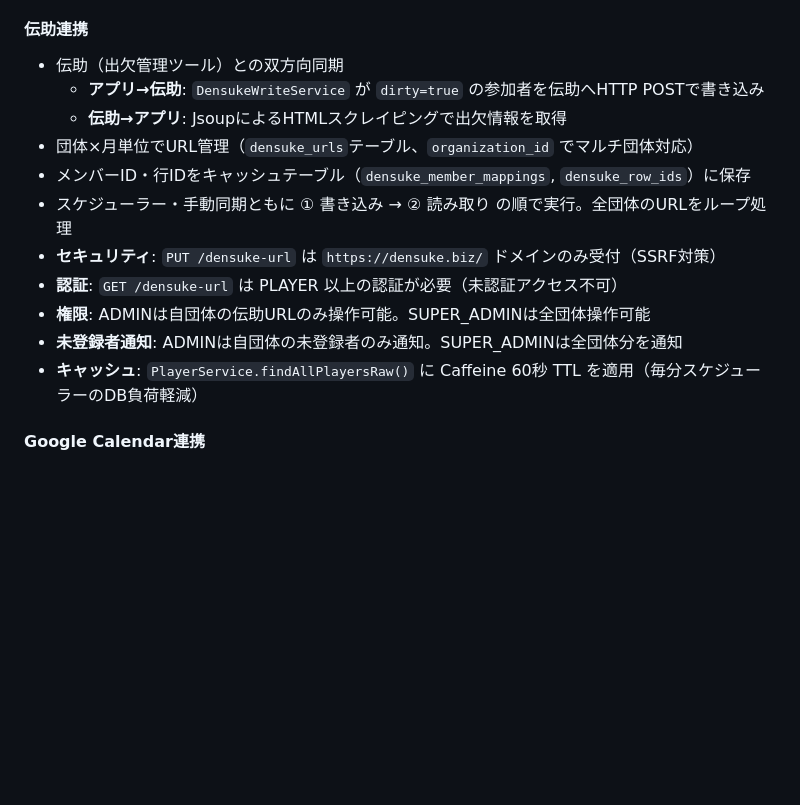
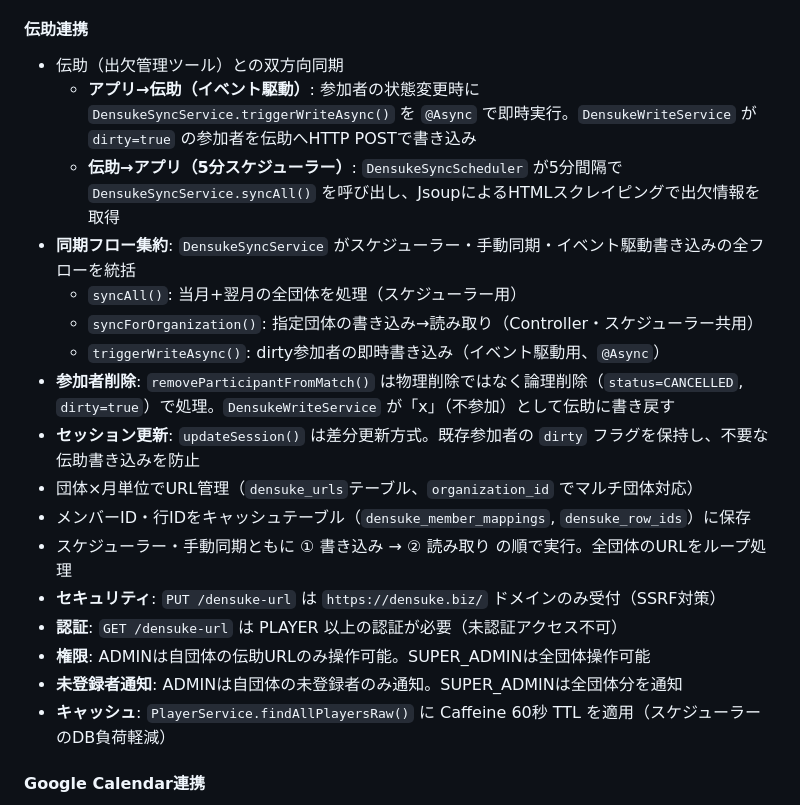
Before and after one commit to poponta2020/match-tracker, a Markdown page: docs/DESIGN.md, the part around the change. Drawn GitHub-style; blank space fills up the shorter version.

```diff
--- a/docs/DESIGN.md
+++ b/docs/DESIGN.md
@@ -2074,8 +2074,14 @@ Entity Layer (JPA Entity)
 
 #### 伝助連携
 - 伝助（出欠管理ツール）との双方向同期
-  - **アプリ→伝助**: `DensukeWriteService` が `dirty=true` の参加者を伝助へHTTP POSTで書き込み
-  - **伝助→アプリ**: JsoupによるHTMLスクレイピングで出欠情報を取得
+  - **アプリ→伝助（イベント駆動）**: 参加者の状態変更時に `DensukeSyncService.triggerWriteAsync()` を `@Async` で即時実行。`DensukeWriteService` が `dirty=true` の参加者を伝助へHTTP POSTで書き込み
+  - **伝助→アプリ（5分スケジューラー）**: `DensukeSyncScheduler` が5分間隔で `DensukeSyncService.syncAll()` を呼び出し、JsoupによるHTMLスクレイピングで出欠情報を取得
+- **同期フロー集約**: `DensukeSyncService` がスケジューラー・手動同期・イベント駆動書き込みの全フローを統括
+  - `syncAll()`: 当月+翌月の全団体を処理（スケジューラー用）
+  - `syncForOrganization()`: 指定団体の書き込み→読み取り（Controller・スケジューラー共用）
+  - `triggerWriteAsync()`: dirty参加者の即時書き込み（イベント駆動用、`@Async`）
+- **参加者削除**: `removeParticipantFromMatch()` は物理削除ではなく論理削除（`status=CANCELLED`, `dirty=true`）で処理。`DensukeWriteService` が「x」（不参加）として伝助に書き戻す
+- **セッション更新**: `updateSession()` は差分更新方式。既存参加者の `dirty` フラグを保持し、不要な伝助書き込みを防止
 - 団体×月単位でURL管理（`densuke_urls`テーブル、`organization_id` でマルチ団体対応）
 - メンバーID・行IDをキャッシュテーブル（`densuke_member_mappings`, `densuke_row_ids`）に保存
 - スケジューラー・手動同期ともに ① 書き込み → ② 読み取り の順で実行。全団体のURLをループ処理
@@ -2083,7 +2089,7 @@ Entity Layer (JPA Entity)
 - **認証**: `GET /densuke-url` は PLAYER 以上の認証が必要（未認証アクセス不可）
 - **権限**: ADMINは自団体の伝助URLのみ操作可能。SUPER_ADMINは全団体操作可能
 - **未登録者通知**: ADMINは自団体の未登録者のみ通知。SUPER_ADMINは全団体分を通知
-- **キャッシュ**: `PlayerService.findAllPlayersRaw()` に Caffeine 60秒 TTL を適用（毎分スケジューラーのDB負荷軽減）
+- **キャッシュ**: `PlayerService.findAllPlayersRaw()` に Caffeine 60秒 TTL を適用（スケジューラーのDB負荷軽減）
 
 #### Google Calendar連携
 - OAuth2アクセストークンベースでGoogle Calendar APIを呼び出し
```
Also changed, not shown: docs/SPECIFICATION.md (+12 -4 lines).
